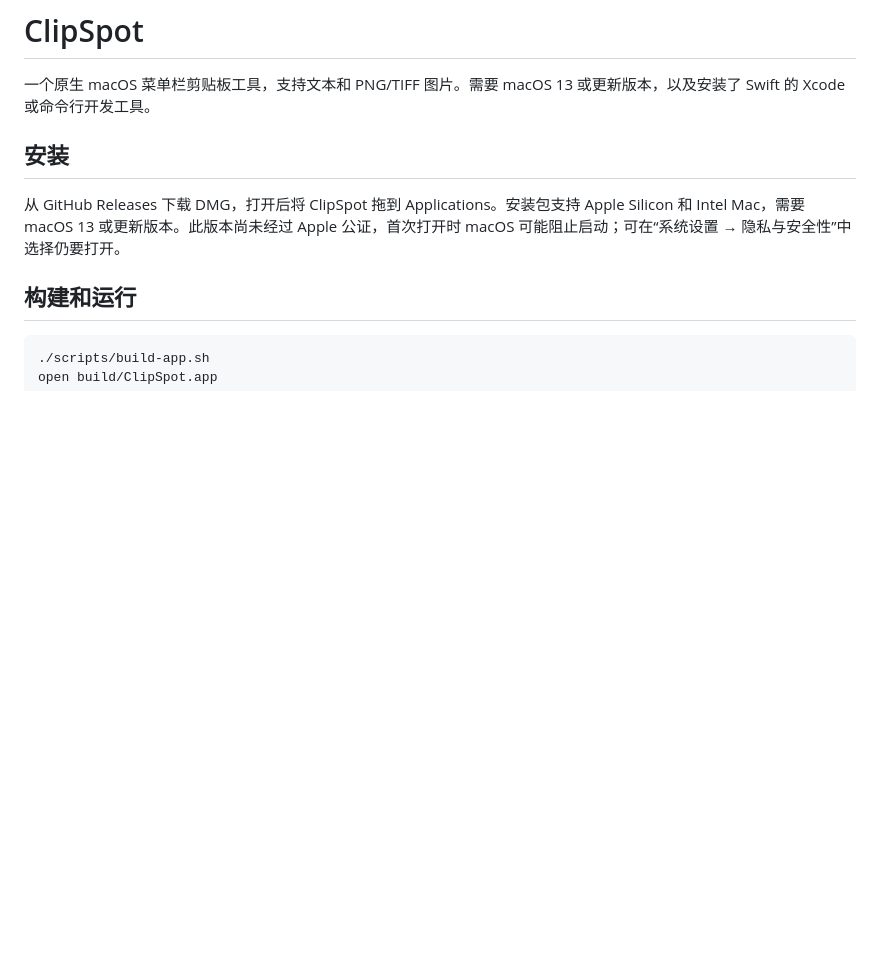
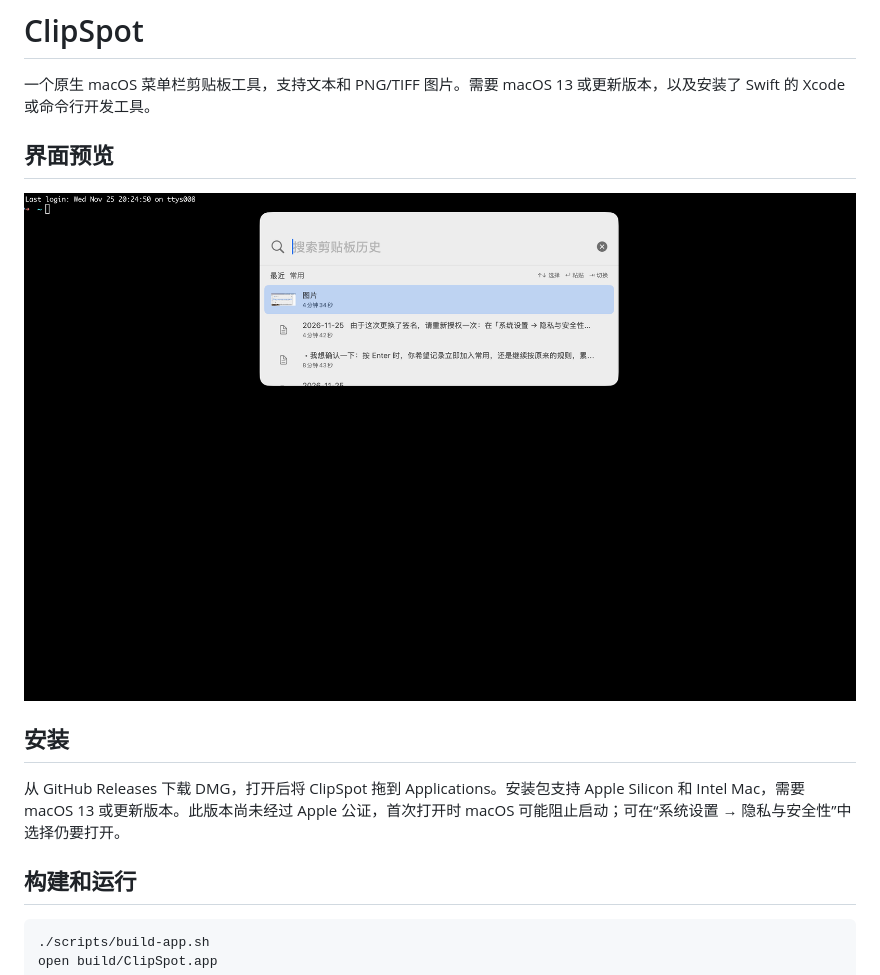
Before and after one commit to clearcodecn/ClipSpot, a Markdown page: README.md, the part around the change. GitHub-like rendering; pictures changed too: docs/demo.png (added); blank space fills up the shorter version.

Commit message:
docs: add application screenshot
在 README 中展示剪贴板搜索面板，方便用户了解应用界面。

```diff
--- a/README.md
+++ b/README.md
@@ -1,6 +1,10 @@
 # ClipSpot
 
 一个原生 macOS 菜单栏剪贴板工具，支持文本和 PNG/TIFF 图片。需要 macOS 13 或更新版本，以及安装了 Swift 的 Xcode 或命令行开发工具。
+
+## 界面预览
+
+![ClipSpot 剪贴板搜索面板](docs/demo.png)
 
 ## 安装
 
```
